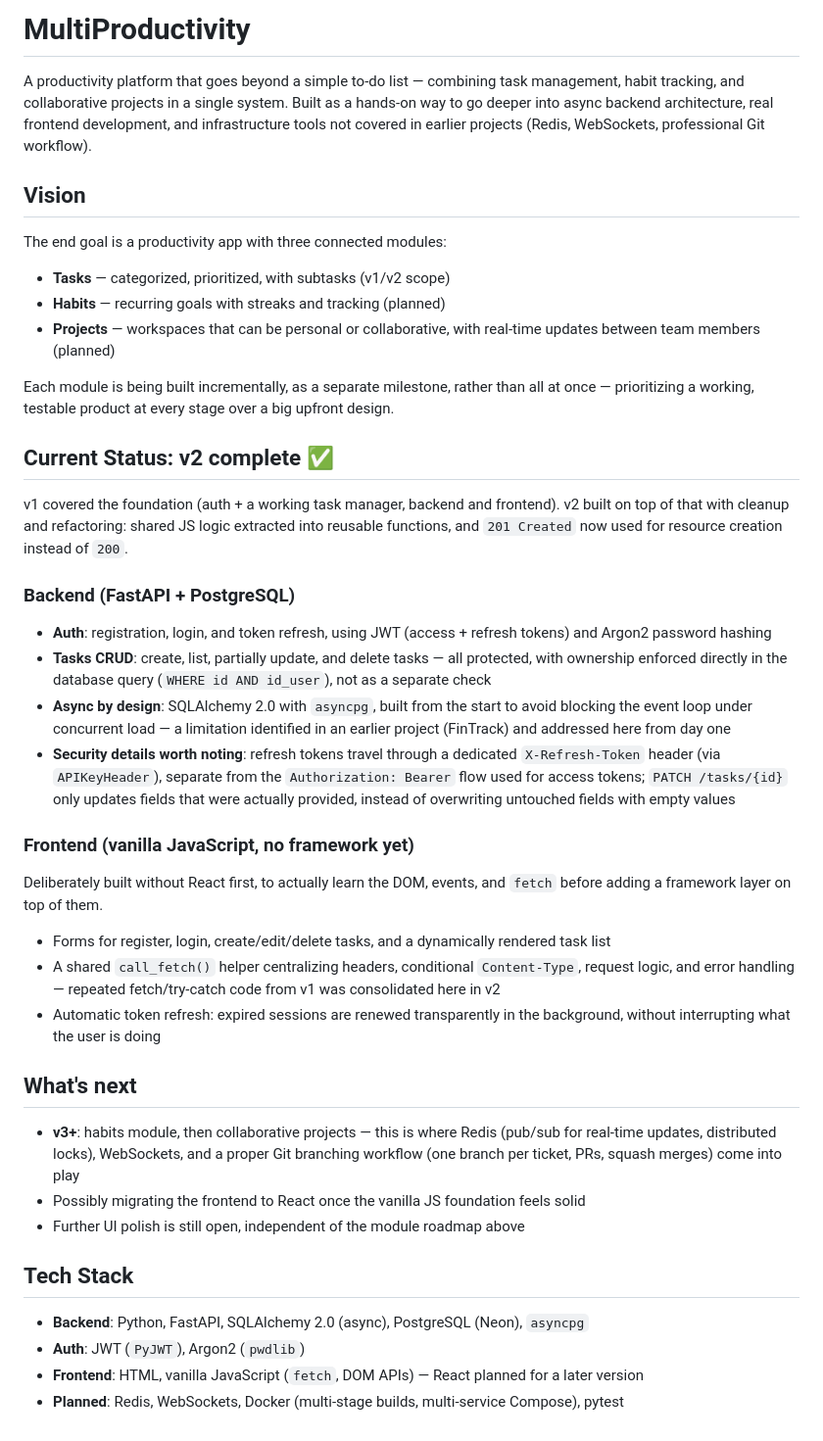
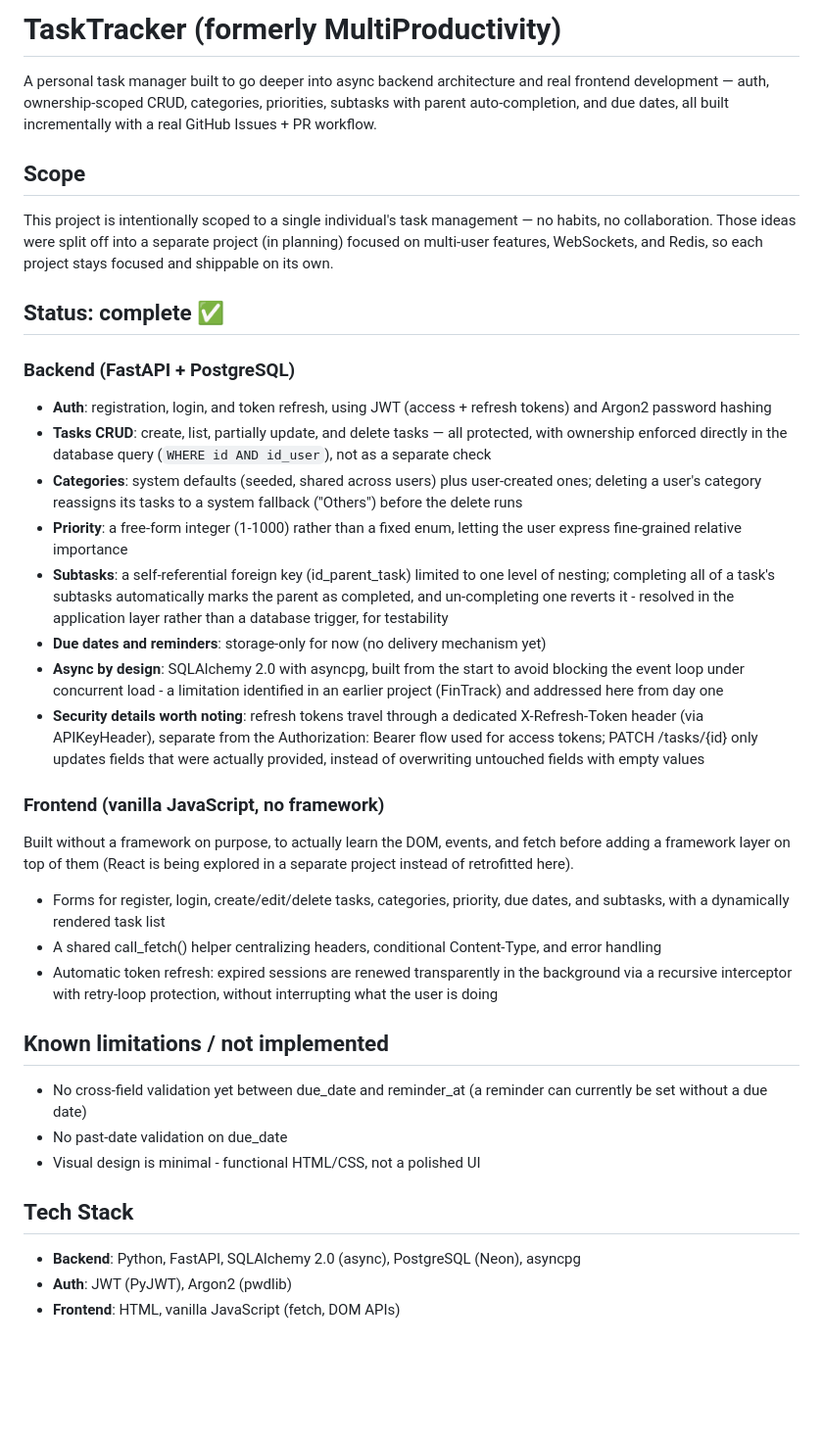
Before and after one commit to codewithpatrick0/MultiProductivity, a Markdown page: README.md, the part around the change. Shown at 98% size. GitHub-like rendering; blank space fills up the shorter version.

```diff
--- a/README.md
+++ b/README.md
@@ -1,45 +1,40 @@
-# MultiProductivity
+# TaskTracker (formerly MultiProductivity)
 
-A productivity platform that goes beyond a simple to-do list — combining task management, habit tracking, and collaborative projects in a single system. Built as a hands-on way to go deeper into async backend architecture, real frontend development, and infrastructure tools not covered in earlier projects (Redis, WebSockets, professional Git workflow).
+A personal task manager built to go deeper into async backend architecture and real frontend development — auth, ownership-scoped CRUD, categories, priorities, subtasks with parent auto-completion, and due dates, all built incrementally with a real GitHub Issues + PR workflow.
 
-## Vision
+## Scope
 
-The end goal is a productivity app with three connected modules:
+This project is intentionally scoped to a single individual's task management — no habits, no collaboration. Those ideas were split off into a separate project (in planning) focused on multi-user features, WebSockets, and Redis, so each project stays focused and shippable on its own.
 
-- **Tasks** — categorized, prioritized, with subtasks (v1/v2 scope)
-- **Habits** — recurring goals with streaks and tracking (planned)
-- **Projects** — workspaces that can be personal or collaborative, with real-time updates between team members (planned)
-
-Each module is being built incrementally, as a separate milestone, rather than all at once — prioritizing a working, testable product at every stage over a big upfront design.
-
-## Current Status: v2 complete ✅
-
-v1 covered the foundation (auth + a working task manager, backend and frontend). v2 built on top of that with cleanup and refactoring: shared JS logic extracted into reusable functions, and `201 Created` now used for resource creation instead of `200`.
+## Status: complete ✅
 
 ### Backend (FastAPI + PostgreSQL)
 
 - **Auth**: registration, login, and token refresh, using JWT (access + refresh tokens) and Argon2 password hashing
 - **Tasks CRUD**: create, list, partially update, and delete tasks — all protected, with ownership enforced directly in the database query (`WHERE id AND id_user`), not as a separate check
-- **Async by design**: SQLAlchemy 2.0 with `asyncpg`, built from the start to avoid blocking the event loop under concurrent load — a limitation identified in an earlier project (FinTrack) and addressed here from day one
-- **Security details worth noting**: refresh tokens travel through a dedicated `X-Refresh-Token` header (via `APIKeyHeader`), separate from the `Authorization: Bearer` flow used for access tokens; `PATCH /tasks/{id}` only updates fields that were actually provided, instead of overwriting untouched fields with empty values
+- **Categories**: system defaults (seeded, shared across users) plus user-created ones; deleting a user's category reassigns its tasks to a system fallback ("Others") before the delete runs
+- **Priority**: a free-form integer (1-1000) rather than a fixed enum, letting the user express fine-grained relative importance
+- **Subtasks**: a self-referential foreign key (id_parent_task) limited to one level of nesting; completing all of a task's subtasks automatically marks the parent as completed, and un-completing one reverts it - resolved in the application layer rather than a database trigger, for testability
+- **Due dates and reminders**: storage-only for now (no delivery mechanism yet)
+- **Async by design**: SQLAlchemy 2.0 with asyncpg, built from the start to avoid blocking the event loop under concurrent load - a limitation identified in an earlier project (FinTrack) and addressed here from day one
+- **Security details worth noting**: refresh tokens travel through a dedicated X-Refresh-Token header (via APIKeyHeader), separate from the Authorization: Bearer flow used for access tokens; PATCH /tasks/{id} only updates fields that were actually provided, instead of overwriting untouched fields with empty values
 
-### Frontend (vanilla JavaScript, no framework yet)
+### Frontend (vanilla JavaScript, no framework)
 
-Deliberately built without React first, to actually learn the DOM, events, and `fetch` before adding a framework layer on top of them.
+Built without a framework on purpose, to actually learn the DOM, events, and fetch before adding a framework layer on top of them (React is being explored in a separate project instead of retrofitted here).
 
-- Forms for register, login, create/edit/delete tasks, and a dynamically rendered task list
-- A shared `call_fetch()` helper centralizing headers, conditional `Content-Type`, request logic, and error handling — repeated fetch/try-catch code from v1 was consolidated here in v2
-- Automatic token refresh: expired sessions are renewed transparently in the background, without interrupting what the user is doing
+- Forms for register, login, create/edit/delete tasks, categories, priority, due dates, and subtasks, with a dynamically rendered task list
+- A shared call_fetch() helper centralizing headers, conditional Content-Type, and error handling
+- Automatic token refresh: expired sessions are renewed transparently in the background via a recursive interceptor with retry-loop protection, without interrupting what the user is doing
 
-## What's next
+## Known limitations / not implemented
 
-- **v3+**: habits module, then collaborative projects — this is where Redis (pub/sub for real-time updates, distributed locks), WebSockets, and a proper Git branching workflow (one branch per ticket, PRs, squash merges) come into play
-- Possibly migrating the frontend to React once the vanilla JS foundation feels solid
-- Further UI polish is still open, independent of the module roadmap above
+- No cross-field validation yet between due_date and reminder_at (a reminder can currently be set without a due date)
+- No past-date validation on due_date
+- Visual design is minimal - functional HTML/CSS, not a polished UI
 
 ## Tech Stack
 
-- **Backend**: Python, FastAPI, SQLAlchemy 2.0 (async), PostgreSQL (Neon), `asyncpg`
-- **Auth**: JWT (`PyJWT`), Argon2 (`pwdlib`)
-- **Frontend**: HTML, vanilla JavaScript (`fetch`, DOM APIs) — React planned for a later version
-- **Planned**: Redis, WebSockets, Docker (multi-stage builds, multi-service Compose), pytest
+- **Backend**: Python, FastAPI, SQLAlchemy 2.0 (async), PostgreSQL (Neon), asyncpg
+- **Auth**: JWT (PyJWT), Argon2 (pwdlib)
+- **Frontend**: HTML, vanilla JavaScript (fetch, DOM APIs)
```
